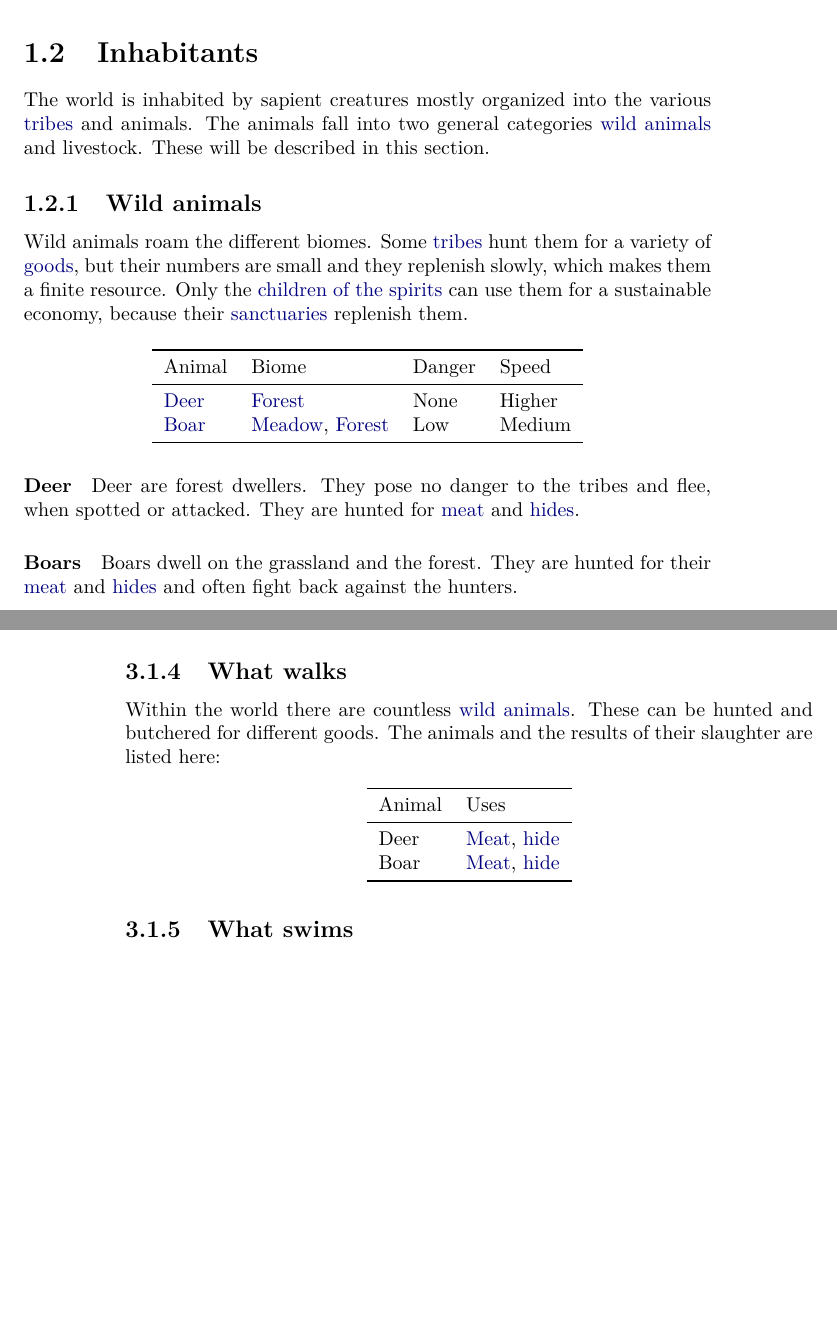
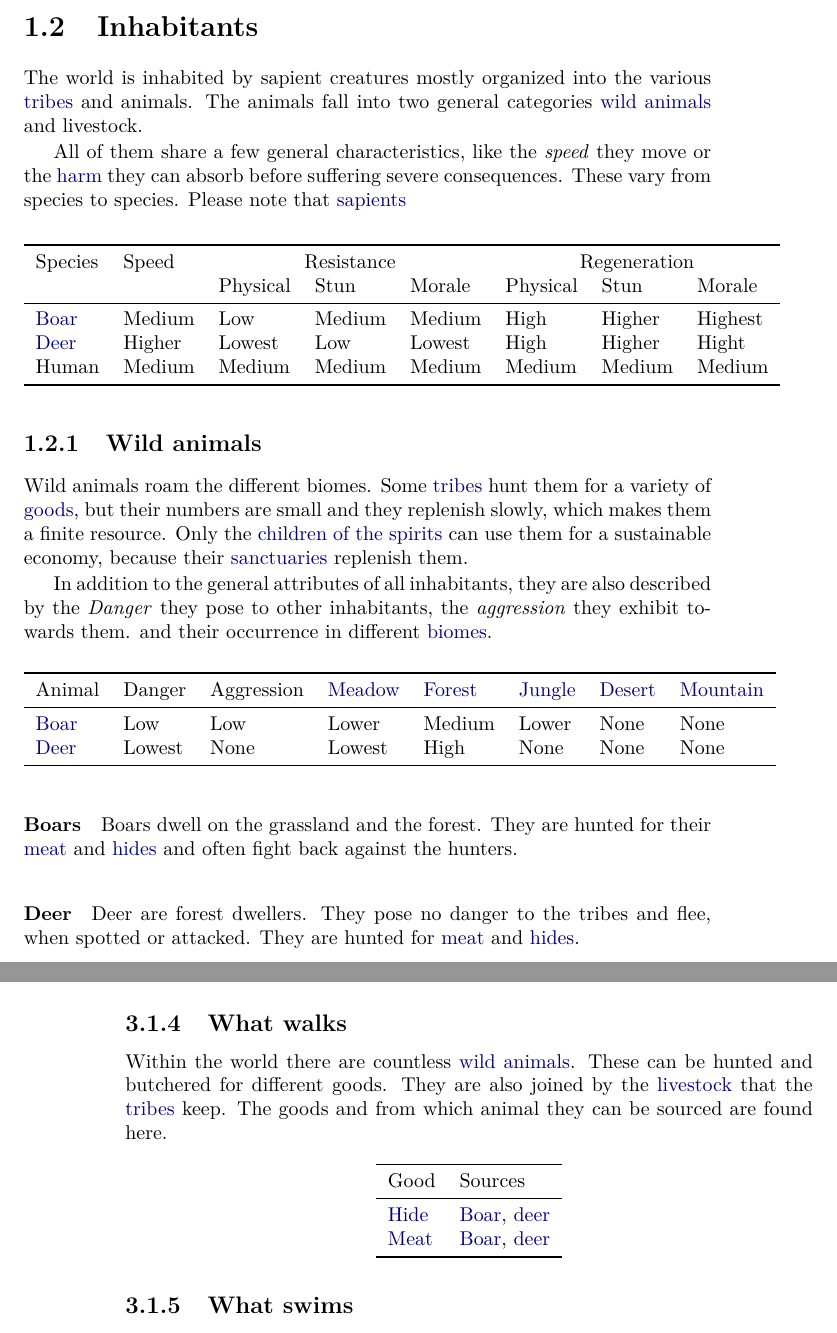
Before and after one commit to Einsied/TheTribes, a LaTeX book (doc/cultures_like.tex, which reads doc/chapters/goods/raw_inputs.tex, doc/chapters/world.tex): two parts of pages 7 and 38 of 48, joined at a grey line, cut so that both start at the same text, the shorter picture padded with empty space. Compiled offline with pdfLaTeX.

Commit message:
Reworked the animals
Now the animals have their own section and no longer live in goods

```diff
--- a/doc/chapters/goods/raw_inputs.tex
+++ b/doc/chapters/goods/raw_inputs.tex
@@ -77,15 +77,17 @@ valuable building material in them.
 
 Within the world there are countless
 \hyperref[ch:World:Inhabitants:Animals]{wild animals}. These can be hunted and
-butchered for different goods. The animals and the results of their slaughter
-are listed here:
+butchered for different goods. They are also joined by the
+\hyperref[ch:World:Inhabitants:Livestock]{livestock} that the
+\hyperref[ch:Tribes]{tribes} keep. The goods and from which animal they can be
+sourced are found here.
 
 \begin{longtable}{ll}
 	\toprule
-	Animal & Uses                   \\
+	Good       & Sources                \\
 	\midrule
-	Deer   & \Gls{Meat}, \gls{Hide} \\
-	Boar   & \Gls{Meat}, \gls{Hide} \\
+	\Gls{Hide} & \Gls{Boar}, \gls{Deer} \\
+	\Gls{Meat} & \Gls{Boar}, \gls{Deer} \\
 	\bottomrule
 \end{longtable}
 
--- a/doc/chapters/world.tex
+++ b/doc/chapters/world.tex
@@ -77,8 +77,23 @@ bounty they can use.
 The world is inhabited by sapient creatures mostly organized into the various
 \hyperref[ch:Tribes]{tribes} and animals. The animals fall into two general
 categories \hyperref[ch:World:Inhabitants:Animals]{wild animals} and
-\hyperref[ch:World:Inhbitants:Livestock]{livestock}. These will be described in
-this section.
+\hyperref[ch:World:Inhbitants:Livestock]{livestock}.
+
+All of them share a few general characteristics, like the \emph{speed} they
+move or the \hyperref[ch:Conflict:Combat]{harm} they can absorb before
+suffering severe consequences. These vary from species to species. Please note
+that \hyperref[ch:World:Inhabitants:Sapients]{sapients}
+
+\begin{longtable}{l l lll lll}
+	\toprule
+	Species    & Speed  & \multicolumn{3}{c}{Resistance} & \multicolumn{3}{c}{Regeneration}                                        \\
+	           &        & Physical                       & Stun                             & Morale & Physical & Stun   & Morale  \\
+	\midrule
+	\Gls{Boar} & Medium & Low                            & Medium                           & Medium & High     & Higher & Highest \\
+	\Gls{Deer} & Higher & Lowest                         & Low                              & Lowest & High     & Higher & Hight   \\
+	Human      & Medium & Medium                         & Medium                           & Medium & Medium   & Medium & Medium  \\
+	\bottomrule
+\end{longtable}
 
 \subsection{Wild animals}\label{ch:World:Inhabitants:Animals}
 
@@ -89,22 +104,27 @@ resource. Only the \gls{Vikings} can use them for a sustainable economy,
 because their \hyperref[ch:Tribes:Vikings:Religion:Forest]{sanctuaries}
 replenish them.
 
-\begin{longtable}{llll}
+In addition to the general attributes of all inhabitants, they are also
+described by the \emph{Danger} they pose to other inhabitants, the
+\emph{aggression} they exhibit towards them. and their occurrence in different
+\hyperref[ch:World:Biomes]{biomes}.
+
+\begin{longtable}{llllllll}
 	\toprule
-	Animal     & Biome                         & Danger & Speed  \\
+	Animal     & Danger & Aggression & \Gls{Grassland} & \Gls{Forest} & \Gls{Jungle} & \Gls{Desert} & \Gls{Mountain} \\
 	\midrule
-	\Gls{Deer} & \Gls{Forest}                  & None   & Higher \\
-	\Gls{Boar} & \Gls{Grassland}, \Gls{Forest} & Low    & Medium \\
+	\Gls{Boar} & Low    & Low        & Lower           & Medium       & Lower        & None         & None           \\
+	\Gls{Deer} & Lowest & None       & Lowest          & High         & None         & None         & None           \\
 	\bottomrule
 \end{longtable}
+
+\paragraph{Boars}
+Boars dwell on the grassland and the forest. They are hunted for their
+\gls{Meat} and \glspl{Hide} and often fight back against the hunters.
 
 \paragraph{Deer}
 Deer are forest dwellers. They pose no danger to the tribes and flee, when
 spotted or attacked. They are hunted for \gls{Meat} and \glspl{Hide}.
-
-\paragraph{Boars}
-Boars dwell on the grassland and the forest. They are hunted for their
-\gls{Meat} and \glspl{Hide} and often fight back against the hunters.
 
 \subsection{Livestock}\label{ch:World:Inhabitants:Livestock}
 
```
